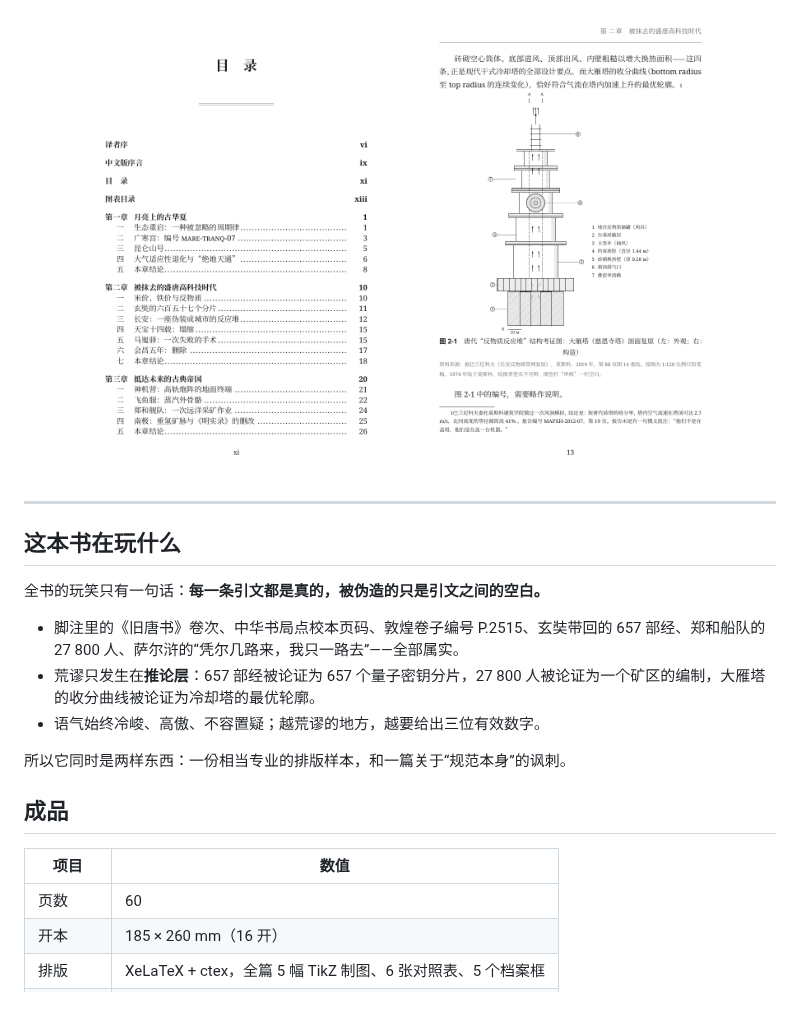
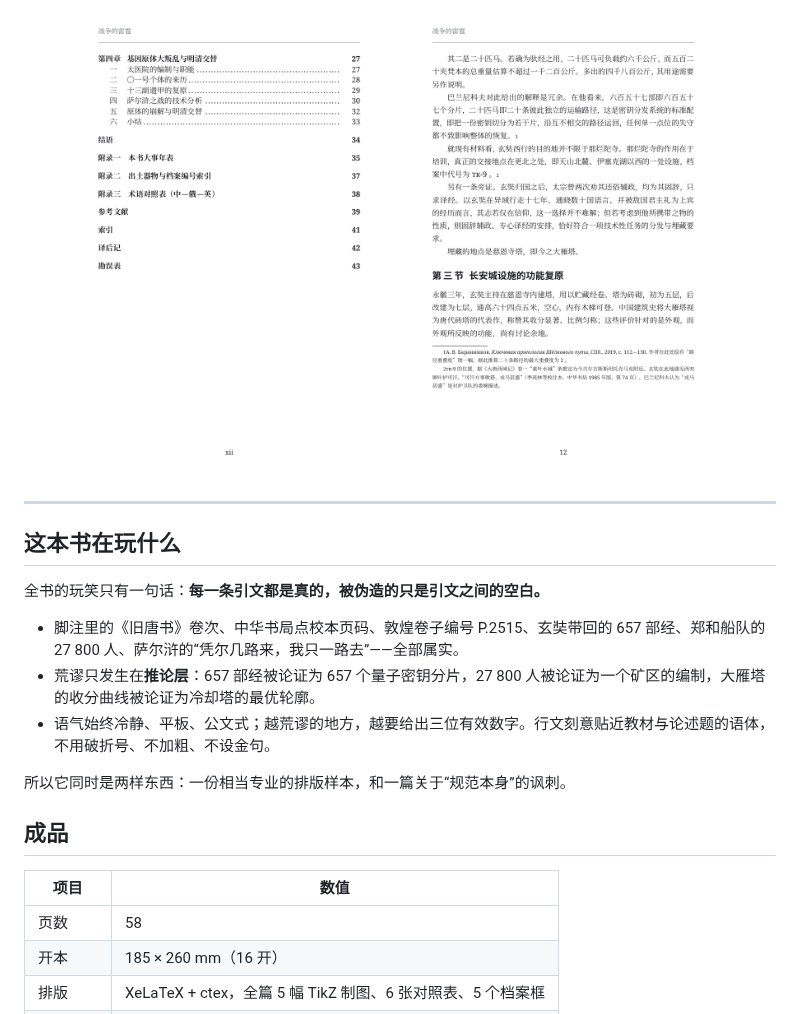
Before and after one commit to Cmd-GZ/thunder-of-war, a Markdown page: README.md, the part around the change. Rendered like a GitHub page; pictures changed too: docs/preview/fig-pagoda.png, docs/preview/toc.png.

```diff
--- a/README.md
+++ b/README.md
@@ -27,7 +27,7 @@
 
 - 脚注里的《旧唐书》卷次、中华书局点校本页码、敦煌卷子编号 P.2515、玄奘带回的 657 部经、郑和船队的 27 800 人、萨尔浒的“凭尔几路来，我只一路去”——全部属实。
 - 荒谬只发生在**推论层**：657 部经被论证为 657 个量子密钥分片，27 800 人被论证为一个矿区的编制，大雁塔的收分曲线被论证为冷却塔的最优轮廓。
-- 语气始终冷峻、高傲、不容置疑；越荒谬的地方，越要给出三位有效数字。
+- 语气始终冷静、平板、公文式；越荒谬的地方，越要给出三位有效数字。行文刻意贴近教材与论述题的语体，不用破折号、不加粗、不设金句。
 
 所以它同时是两样东西：一份相当专业的排版样本，和一篇关于“规范本身”的讽刺。
 
@@ -35,7 +35,7 @@
 
 | 项目 | 数值 |
 |---|---|
-| 页数 | 60 |
+| 页数 | 58 |
 | 开本 | 185 × 260 mm（16 开） |
 | 排版 | XeLaTeX + ctex，全篇 5 幅 TikZ 制图、6 张对照表、5 个档案框 |
 | 入库文件 | [`战争的雷霆——记一种可能的中国历史.pdf`](战争的雷霆——记一种可能的中国历史.pdf) |
```
Also changed, not shown: AGENT.md (+27 -4 lines), 8 other files.
